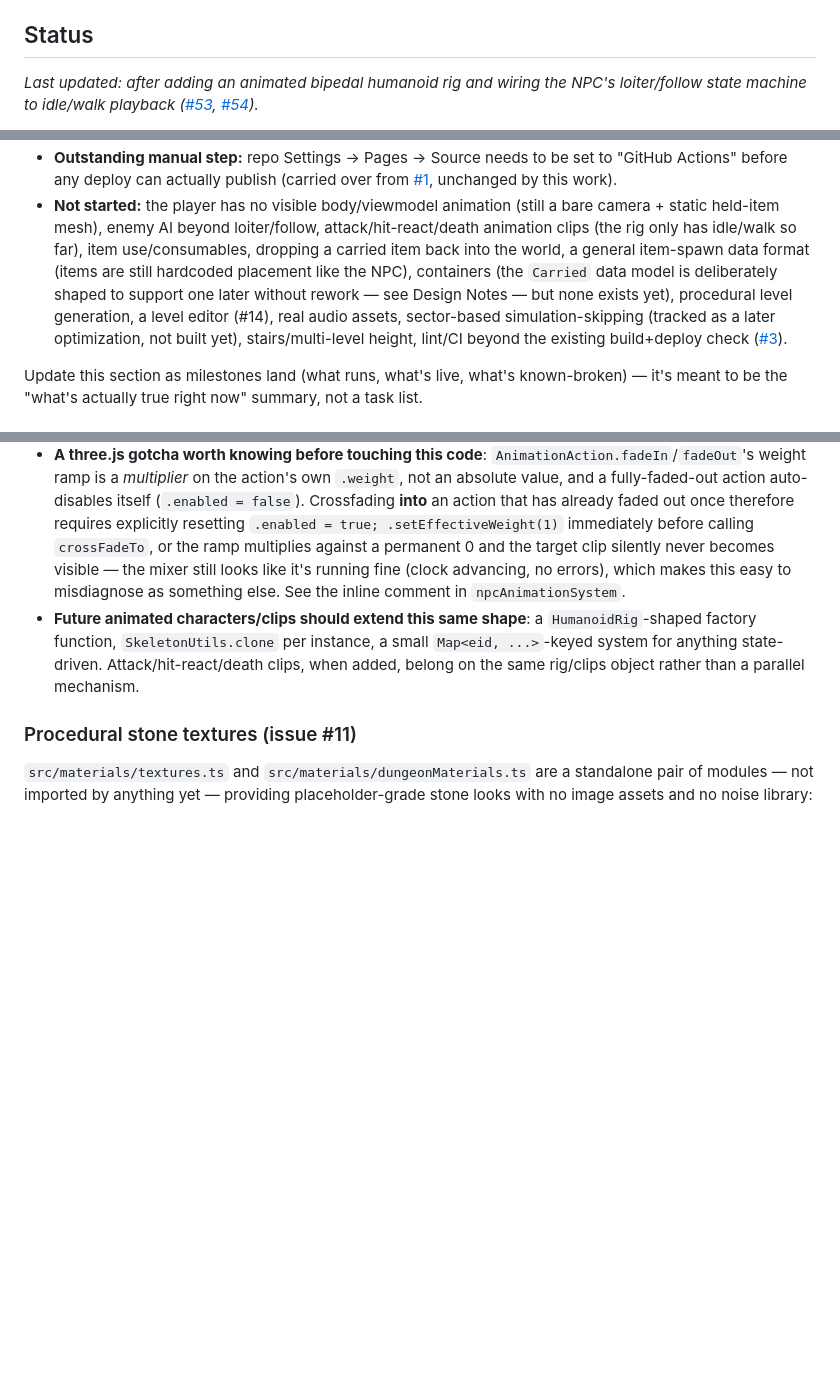
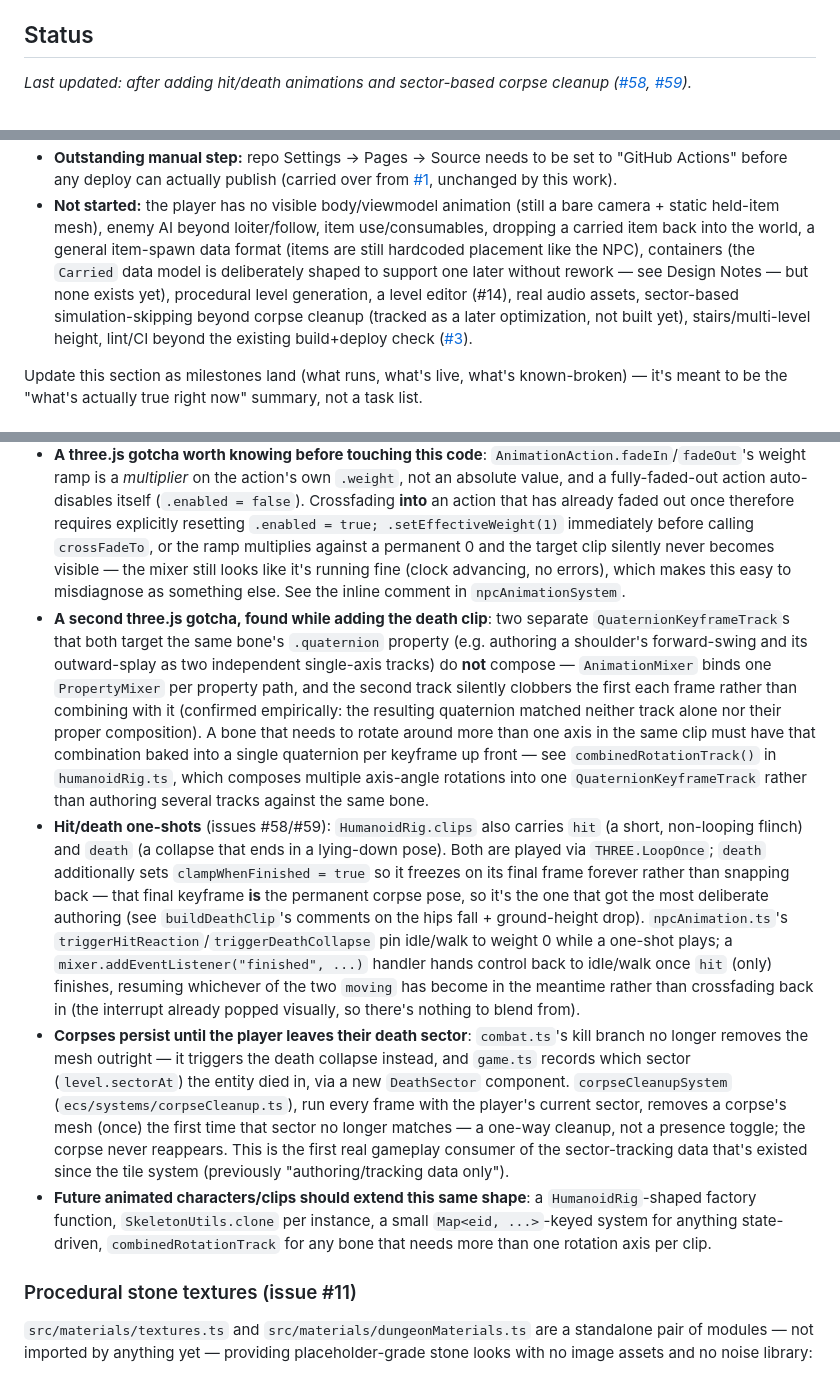
Before and after one commit to nikolajbaer/vibe-dungeon, a Markdown page: README.md, 3 parts joined by grey strips. Rendered like a GitHub page; blank space fills up the shorter version.

Commit message:
Update README status/design notes for hit/death anim + corpse cleanup
Status section now reflects #58/#59 (hit-reaction and death-collapse
animations, sector-based corpse cleanup) just merged. Extends the
animated-character Design Notes entry with the hit/death one-shot
pattern, the corpse-cleanup mechanism, and a second three.js gotcha
found while building this: independent QuaternionKeyframeTrack objects
targeting the same bone property don't compose and must be combined
into one track per keyframe instead.

```diff
--- a/README.md
+++ b/README.md
@@ -11,5 +11,5 @@ A web-based 3D dungeon crawler in the spirit of *Ultima Underworld*, built with
 
 ## Status
 
-_Last updated: after adding an animated bipedal humanoid rig and wiring the NPC's loiter/follow state machine to idle/walk playback ([#53](../../issues/53), [#54](../../issues/54))._
+_Last updated: after adding hit/death animations and sector-based corpse cleanup ([#58](../../issues/58), [#59](../../issues/59))._
 
@@ -17,5 +17,5 @@ _Last updated: after adding an animated bipedal humanoid rig and wiring the NPC'
 - **Outstanding manual step:** repo Settings → Pages → Source needs to be set to "GitHub Actions" before any deploy can actually publish (carried over from [#1](../../issues/1), unchanged by this work).
-- **Not started:** the player has no visible body/viewmodel animation (still a bare camera + static held-item mesh), enemy AI beyond loiter/follow, attack/hit-react/death animation clips (the rig only has idle/walk so far), item use/consumables, dropping a carried item back into the world, a general item-spawn data format (items are still hardcoded placement like the NPC), containers (the `Carried` data model is deliberately shaped to support one later without rework — see Design Notes — but none exists yet), procedural level generation, a level editor (#14), real audio assets, sector-based simulation-skipping (tracked as a later optimization, not built yet), stairs/multi-level height, lint/CI beyond the existing build+deploy check ([#3](../../issues/3)).
+- **Not started:** the player has no visible body/viewmodel animation (still a bare camera + static held-item mesh), enemy AI beyond loiter/follow, item use/consumables, dropping a carried item back into the world, a general item-spawn data format (items are still hardcoded placement like the NPC), containers (the `Carried` data model is deliberately shaped to support one later without rework — see Design Notes — but none exists yet), procedural level generation, a level editor (#14), real audio assets, sector-based simulation-skipping beyond corpse cleanup (tracked as a later optimization, not built yet), stairs/multi-level height, lint/CI beyond the existing build+deploy check ([#3](../../issues/3)).
 
 Update this section as milestones land (what runs, what's live, what's known-broken) — it's meant to be the "what's actually true right now" summary, not a task list.
 
@@ -131,7 +131,10 @@ No Blender, no glTF import, no external DCC tool anywhere in this pipeline — e
 - **Reuse across instances**: call `createHumanoidRig()` once; each character instance gets its own mesh via `SkeletonUtils.clone(rig.mesh)` (`three/examples/jsm/utils/SkeletonUtils.js`) plus its own `THREE.AnimationMixer` — clones don't share pose state, but `rig.clips` (plain keyframe data keyed by bone name) is safe to hand to every clone's mixer directly, unmodified. Verified end to end (two clones playing different clips simultaneously, confirmed via actual bone world-position measurements, not just "it didn't throw").
 - **Driving playback from gameplay state** (`src/ecs/systems/npcAnimation.ts`): `createAnimatedNpcMesh(rig, eid)` clones the rig for one entity and returns the clone as that entity's `Object3DRef` (still carrying `userData.eid`, so `tryInteract`/`tryMeleeAttack`'s existing raycasts work against it unchanged — a `SkinnedMesh` raycasts like any other `Mesh`). `npcAnimationSystem(world, dt)`, run every frame (like `viewmodelSwingSystem`), keys "walk vs. idle" off `Velocity` magnitude rather than `NpcState` directly, since `LOITERING` covers both a paused NPC and one mid-wander-leg. Per-entity mixer/action state lives in a module-local `Map<eid, ...>`, the same non-ECS-side-table precedent `combat.ts`'s `activeSwings` set — **not** a new ECS component, since nothing else needs to query "which animation is this entity playing."
 - **A three.js gotcha worth knowing before touching this code**: `AnimationAction.fadeIn`/`fadeOut`'s weight ramp is a *multiplier* on the action's own `.weight`, not an absolute value, and a fully-faded-out action auto-disables itself (`.enabled = false`). Crossfading **into** an action that has already faded out once therefore requires explicitly resetting `.enabled = true; .setEffectiveWeight(1)` immediately before calling `crossFadeTo`, or the ramp multiplies against a permanent 0 and the target clip silently never becomes visible — the mixer still looks like it's running fine (clock advancing, no errors), which makes this easy to misdiagnose as something else. See the inline comment in `npcAnimationSystem`.
-- **Future animated characters/clips should extend this same shape**: a `HumanoidRig`-shaped factory function, `SkeletonUtils.clone` per instance, a small `Map<eid, ...>`-keyed system for anything state-driven. Attack/hit-react/death clips, when added, belong on the same rig/clips object rather than a parallel mechanism.
+- **A second three.js gotcha, found while adding the death clip**: two separate `QuaternionKeyframeTrack`s that both target the same bone's `.quaternion` property (e.g. authoring a shoulder's forward-swing and its outward-splay as two independent single-axis tracks) do **not** compose — `AnimationMixer` binds one `PropertyMixer` per property path, and the second track silently clobbers the first each frame rather than combining with it (confirmed empirically: the resulting quaternion matched neither track alone nor their proper composition). A bone that needs to rotate around more than one axis in the same clip must have that combination baked into a single quaternion per keyframe up front — see `combinedRotationTrack()` in `humanoidRig.ts`, which composes multiple axis-angle rotations into one `QuaternionKeyframeTrack` rather than authoring several tracks against the same bone.
+- **Hit/death one-shots** (issues #58/#59): `HumanoidRig.clips` also carries `hit` (a short, non-looping flinch) and `death` (a collapse that ends in a lying-down pose). Both are played via `THREE.LoopOnce`; `death` additionally sets `clampWhenFinished = true` so it freezes on its final frame forever rather than snapping back — that final keyframe **is** the permanent corpse pose, so it's the one that got the most deliberate authoring (see `buildDeathClip`'s comments on the hips fall + ground-height drop). `npcAnimation.ts`'s `triggerHitReaction`/`triggerDeathCollapse` pin idle/walk to weight 0 while a one-shot plays; a `mixer.addEventListener("finished", ...)` handler hands control back to idle/walk once `hit` (only) finishes, resuming whichever of the two `moving` has become in the meantime rather than crossfading back in (the interrupt already popped visually, so there's nothing to blend from).
+- **Corpses persist until the player leaves their death sector**: `combat.ts`'s kill branch no longer removes the mesh outright — it triggers the death collapse instead, and `game.ts` records which sector (`level.sectorAt`) the entity died in, via a new `DeathSector` component. `corpseCleanupSystem` (`ecs/systems/corpseCleanup.ts`), run every frame with the player's current sector, removes a corpse's mesh (once) the first time that sector no longer matches — a one-way cleanup, not a presence toggle; the corpse never reappears. This is the first real gameplay consumer of the sector-tracking data that's existed since the tile system (previously "authoring/tracking data only").
+- **Future animated characters/clips should extend this same shape**: a `HumanoidRig`-shaped factory function, `SkeletonUtils.clone` per instance, a small `Map<eid, ...>`-keyed system for anything state-driven, `combinedRotationTrack` for any bone that needs more than one rotation axis per clip.
 
 ### Procedural stone textures (issue #11)
 
```
Also changed, not shown: other parts of README.md (+2 -2 lines).
